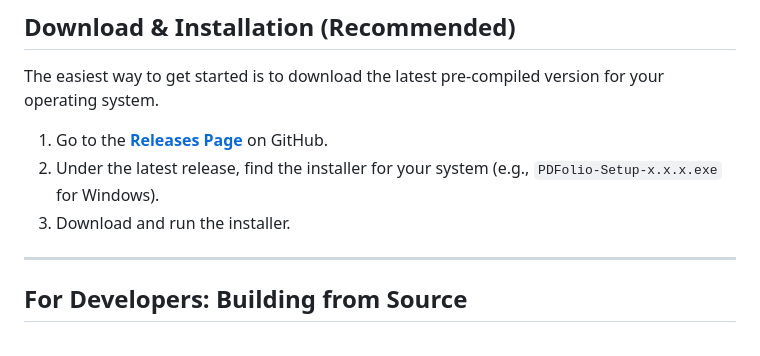
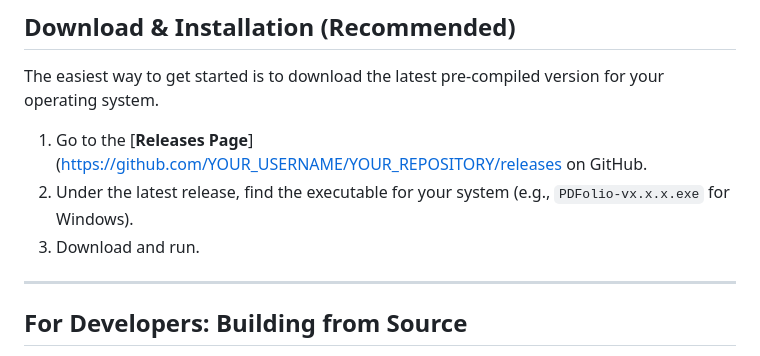
Before and after one commit to kabiur-riyad/PDFolio-Desktop, a Markdown page: README.md, the part around the change. Rendered like a GitHub page.

Commit message:
Update README.md
fixes

```diff
--- a/README.md
+++ b/README.md
@@ -26,9 +26,9 @@ A minimalist desktop application for creating beautiful, print-ready photography
 
 The easiest way to get started is to download the latest pre-compiled version for your operating system.
 
-1.  Go to the [**Releases Page**](https://github.com/YOUR_USERNAME/YOUR_REPOSITORY/releases) on GitHub.
-2.  Under the latest release, find the installer for your system (e.g., `PDFolio-Setup-x.x.x.exe` for Windows).
-3.  Download and run the installer.
+1.  Go to the [**Releases Page**]([https://github.com/YOUR_USERNAME/YOUR_REPOSITORY/releases](https://github.com/kabiur-riyad/PDFolio/releases) on GitHub.
+2.  Under the latest release, find the executable for your system (e.g., `PDFolio-vx.x.x.exe` for Windows).
+3.  Download and run.
 
 ---
 
```
